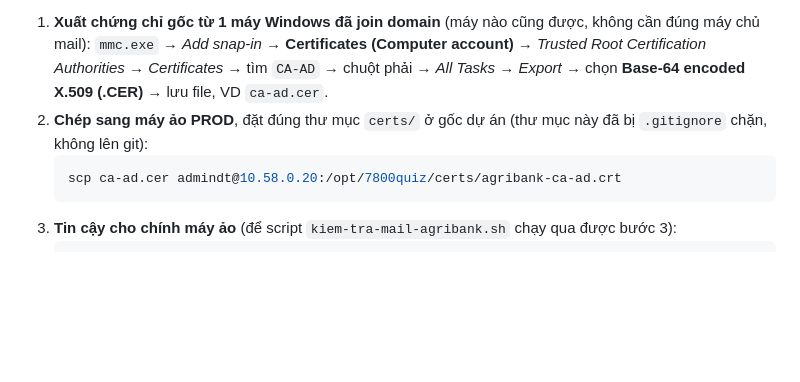
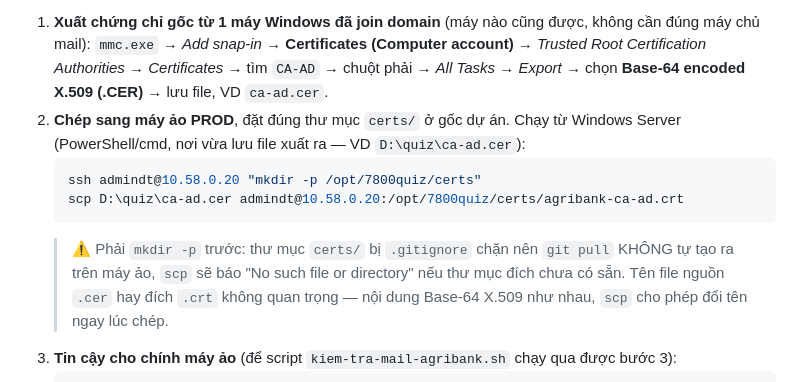
Before and after one commit to danpanthera/7800quiz, a Markdown page: DEPLOYMENT.md, the part around the change. Rendered like a GitHub page; blank space fills up the shorter version.

Commit message:
docs(deploy): bổ sung bước tạo thư mục certs/ trước khi scp (Phụ lục G.2b)
Sửa theo đúng lỗi gặp thật trên PROD: .gitignore chặn /certs/ nên git pull
không tự tạo thư mục, scp báo "No such file or directory" nếu chưa mkdir
trước; làm rõ tên file nguồn .cer/.crt không cần khớp tên đích.

Co-Authored-By: Claude Sonnet 5 <noreply@anthropic.com>

````diff
--- a/DEPLOYMENT.md
+++ b/DEPLOYMENT.md
@@ -942,10 +942,12 @@ echo | openssl s_client -connect smtp.agribank.com.vn:587 -starttls smtp 2>/dev/
 `CA-AD` là CA nội bộ tích hợp AD của domain `corp.agribank.com.vn` (cùng domain với RODC — xem Phụ lục F). Máy Windows đã join domain tự tin cậy CA này qua GPO; máy ảo Ubuntu và container `api` thì không, nên phải nạp thủ công:
 
 1. **Xuất chứng chỉ gốc từ 1 máy Windows đã join domain** (máy nào cũng được, không cần đúng máy chủ mail): `mmc.exe` → *Add snap-in* → **Certificates (Computer account)** → *Trusted Root Certification Authorities* → *Certificates* → tìm `CA-AD` → chuột phải → *All Tasks* → *Export* → chọn **Base-64 encoded X.509 (.CER)** → lưu file, VD `ca-ad.cer`.
-2. **Chép sang máy ảo PROD**, đặt đúng thư mục `certs/` ở gốc dự án (thư mục này đã bị `.gitignore` chặn, không lên git):
-   ```bash
-   scp ca-ad.cer admindt@10.58.0.20:/opt/7800quiz/certs/agribank-ca-ad.crt
+2. **Chép sang máy ảo PROD**, đặt đúng thư mục `certs/` ở gốc dự án. Chạy từ Windows Server (PowerShell/cmd, nơi vừa lưu file xuất ra — VD `D:\quiz\ca-ad.cer`):
+   ```powershell
+   ssh admindt@10.58.0.20 "mkdir -p /opt/7800quiz/certs"
+   scp D:\quiz\ca-ad.cer admindt@10.58.0.20:/opt/7800quiz/certs/agribank-ca-ad.crt
    ```
+   > ⚠️ Phải `mkdir -p` trước: thư mục `certs/` bị `.gitignore` chặn nên `git pull` KHÔNG tự tạo ra trên máy ảo, `scp` sẽ báo "No such file or directory" nếu thư mục đích chưa có sẵn. Tên file nguồn `.cer` hay đích `.crt` không quan trọng — nội dung Base-64 X.509 như nhau, `scp` cho phép đổi tên ngay lúc chép.
 3. **Tin cậy cho chính máy ảo** (để script `kiem-tra-mail-agribank.sh` chạy qua được bước 3):
    ```bash
    sudo cp /opt/7800quiz/certs/agribank-ca-ad.crt /usr/local/share/ca-certificates/agribank-ca-ad.crt
````
